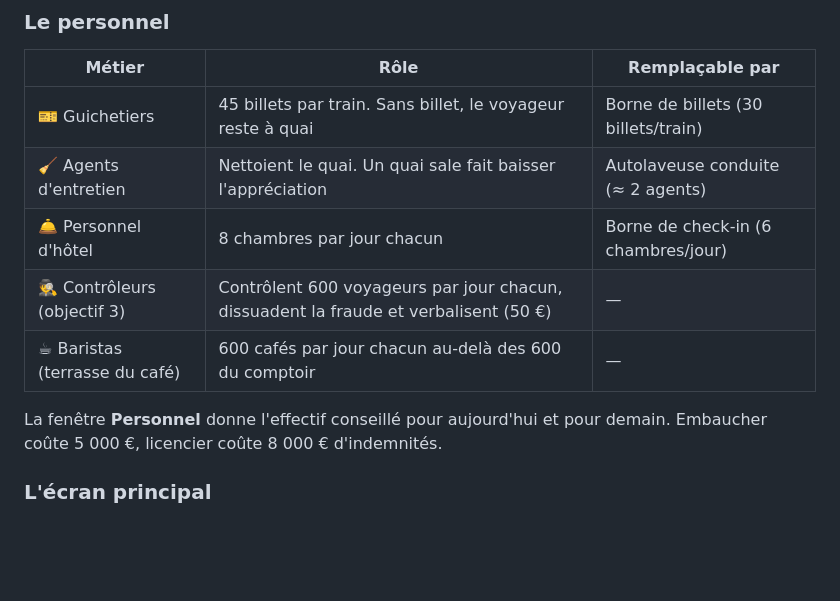
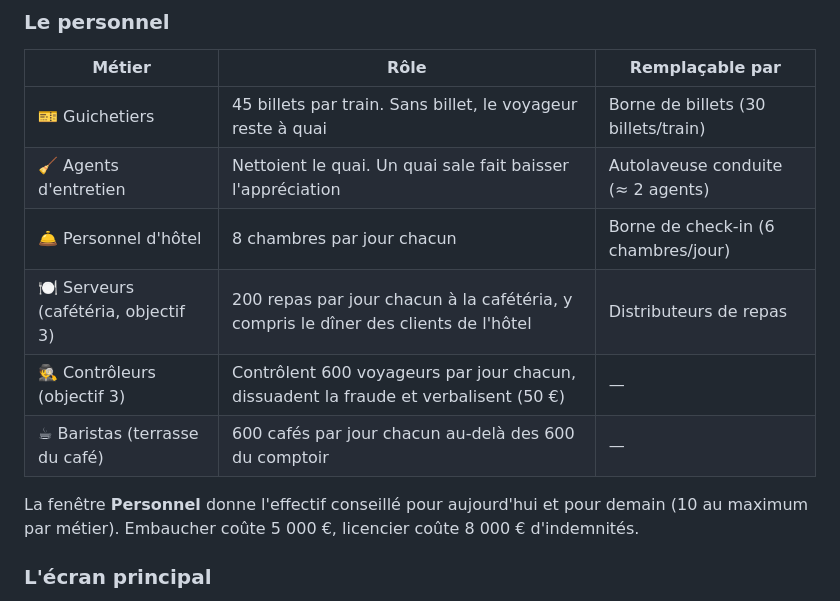
Before and after one commit to jargoud/gare-aligato, a Markdown page: README.md, the part around the change. GitHub-like rendering; blank space fills up the shorter version.

Commit message:
docs: list waiters and staff limit in readme

```diff
--- a/README.md
+++ b/README.md
@@ -74,11 +74,12 @@ Un changement de prix compte pour le lendemain.
 | 🎫 Guichetiers | 45 billets par train. Sans billet, le voyageur reste à quai | Borne de billets (30 billets/train) |
 | 🧹 Agents d'entretien | Nettoient le quai. Un quai sale fait baisser l'appréciation | Autolaveuse conduite (≈ 2 agents) |
 | 🛎️ Personnel d'hôtel | 8 chambres par jour chacun | Borne de check-in (6 chambres/jour) |
+| 🍽️ Serveurs (cafétéria, objectif 3) | 200 repas par jour chacun à la cafétéria, y compris le dîner des clients de l'hôtel | Distributeurs de repas |
 | 🕵️ Contrôleurs (objectif 3) | Contrôlent 600 voyageurs par jour chacun, dissuadent la fraude et verbalisent (50 €) | — |
 | ☕ Baristas (terrasse du café) | 600 cafés par jour chacun au-delà des 600 du comptoir | — |
 
-La fenêtre **Personnel** donne l'effectif conseillé pour aujourd'hui et pour demain. Embaucher coûte 5 000 €,
-licencier coûte 8 000 € d'indemnités.
+La fenêtre **Personnel** donne l'effectif conseillé pour aujourd'hui et pour demain (10 au maximum par métier).
+Embaucher coûte 5 000 €, licencier coûte 8 000 € d'indemnités.
 
 ### L'écran principal
 
```
